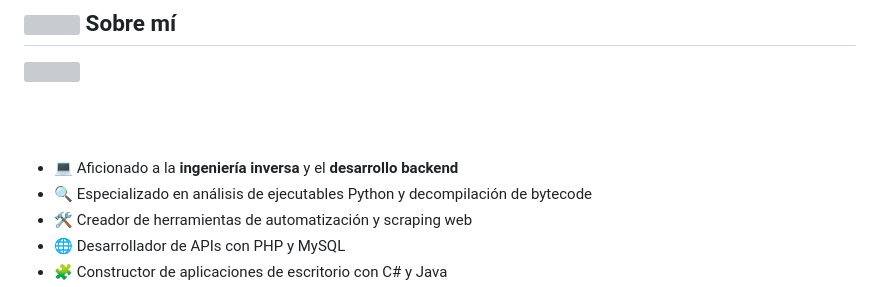
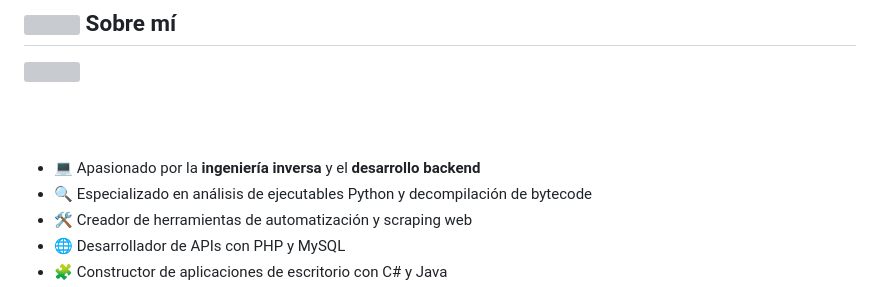
Before and after one commit to ihackurass/ihackurass, a Markdown page: README.md, the part around the change. Rendered like a GitHub page; grey boxes are pictures that could not be loaded.

```diff
--- a/README.md
+++ b/README.md
@@ -16,7 +16,7 @@
 
 <br><br>
 
-- 💻 Aficionado a la **ingeniería inversa** y el **desarrollo backend**
+- 💻 Apasionado por la **ingeniería inversa** y el **desarrollo backend**
 - 🔍 Especializado en análisis de ejecutables Python y decompilación de bytecode
 - 🛠️ Creador de herramientas de automatización y scraping web
 - 🌐 Desarrollador de APIs con PHP y MySQL
```
